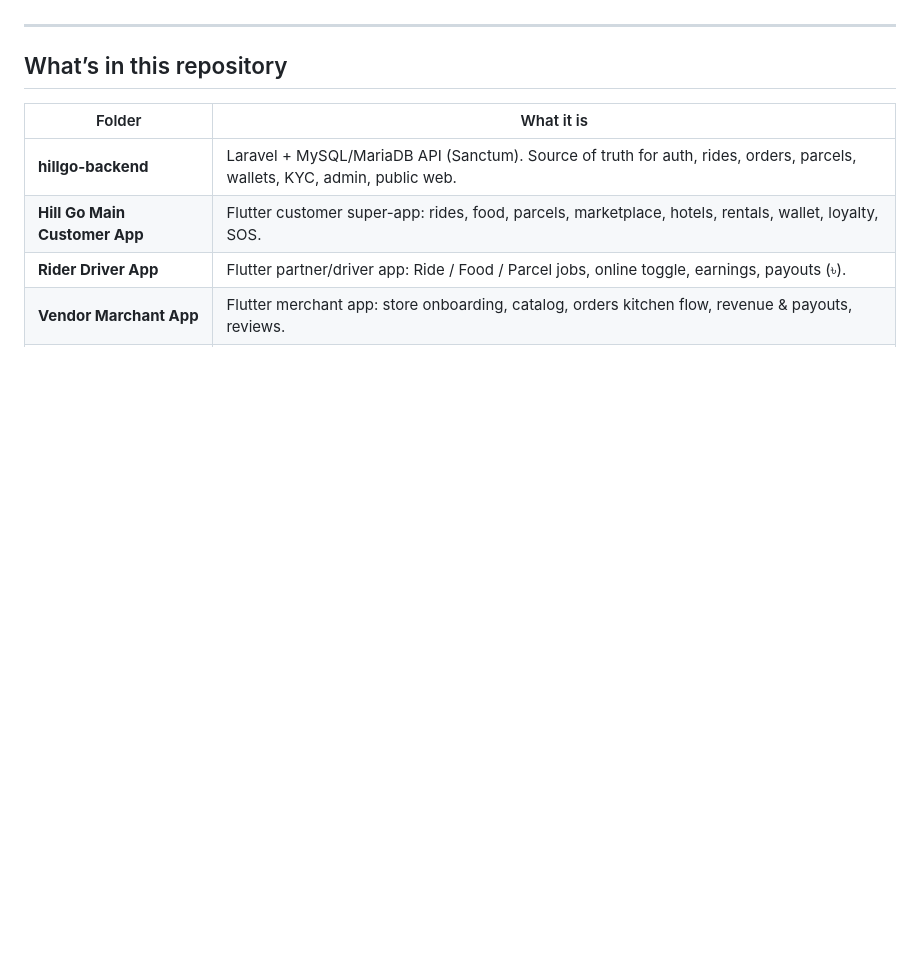
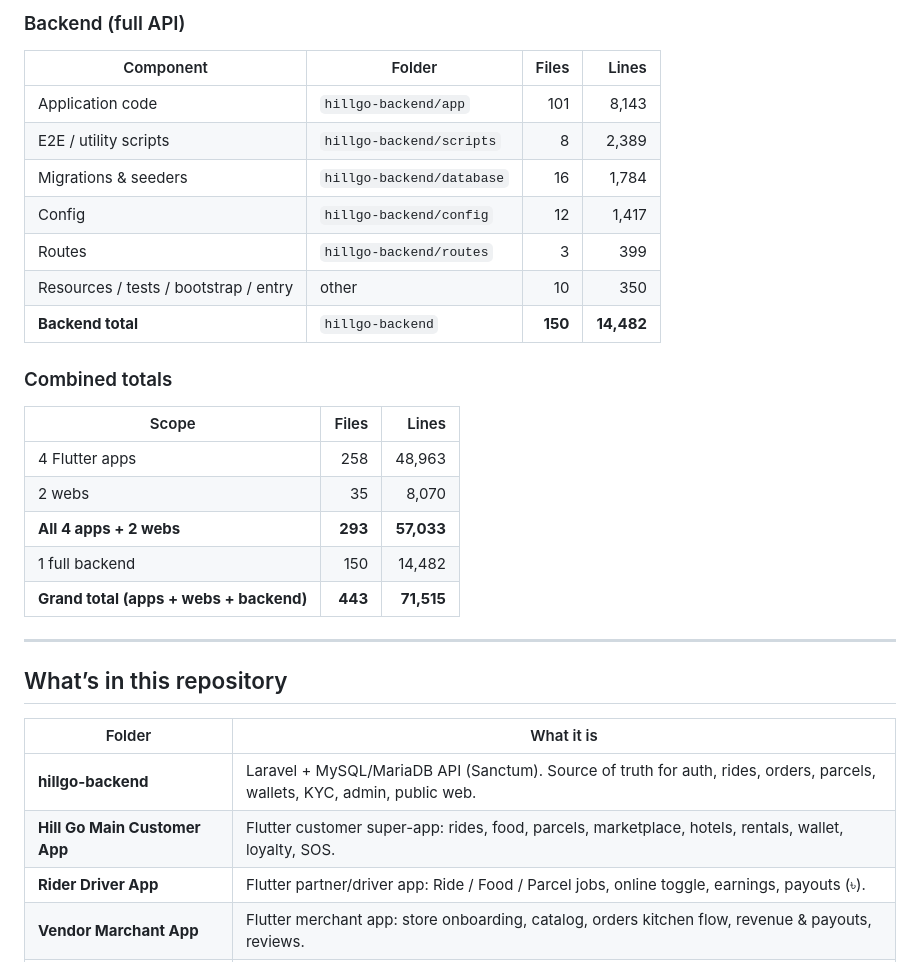
Before and after one commit to Tahsan0619/Hill-Go-All, a Markdown page: README.md, the part around one of its changes. Rendered like a GitHub page; blank space fills up the shorter version.

```diff
--- a/README.md
+++ b/README.md
@@ -6,3 +38,24 @@ Remote: [https://github.com/Tahsan0619/Hill-Go-All](https://github.com/Tahsan061
+### Backend (full API)
+
+| Component | Folder | Files | Lines |
+|-----------|--------|------:|------:|
+| Application code | `hillgo-backend/app` | 101 | 8,143 |
+| E2E / utility scripts | `hillgo-backend/scripts` | 8 | 2,389 |
+| Migrations & seeders | `hillgo-backend/database` | 16 | 1,784 |
+| Config | `hillgo-backend/config` | 12 | 1,417 |
+| Routes | `hillgo-backend/routes` | 3 | 399 |
+| Resources / tests / bootstrap / entry | other | 10 | 350 |
+| **Backend total** | `hillgo-backend` | **150** | **14,482** |
+
+### Combined totals
+
+| Scope | Files | Lines |
+|-------|------:|------:|
+| 4 Flutter apps | 258 | 48,963 |
+| 2 webs | 35 | 8,070 |
+| **All 4 apps + 2 webs** | **293** | **57,033** |
+| 1 full backend | 150 | 14,482 |
+| **Grand total (apps + webs + backend)** | **443** | **71,515** |
 
 ---
 
```
Also changed, not shown: other parts of README.md (+56 -7 lines).
